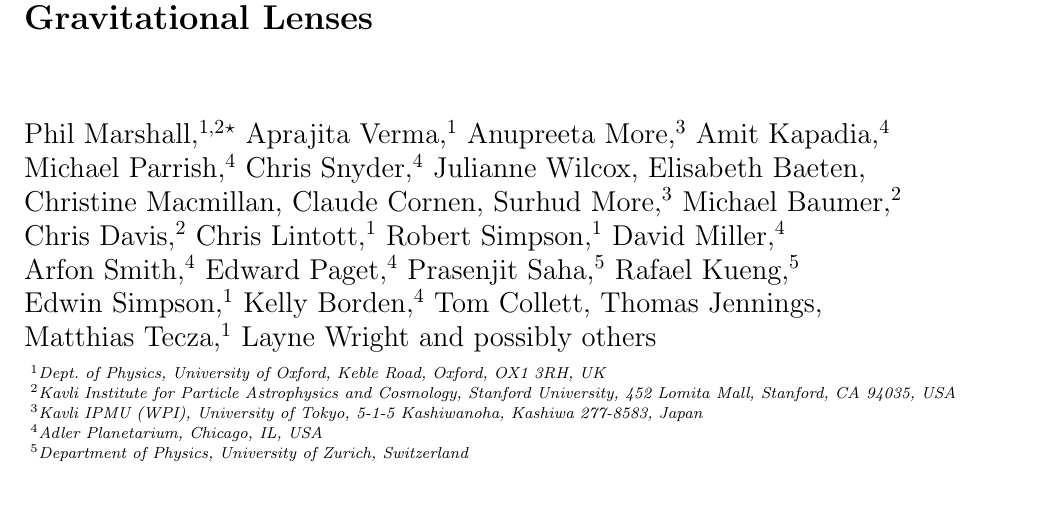
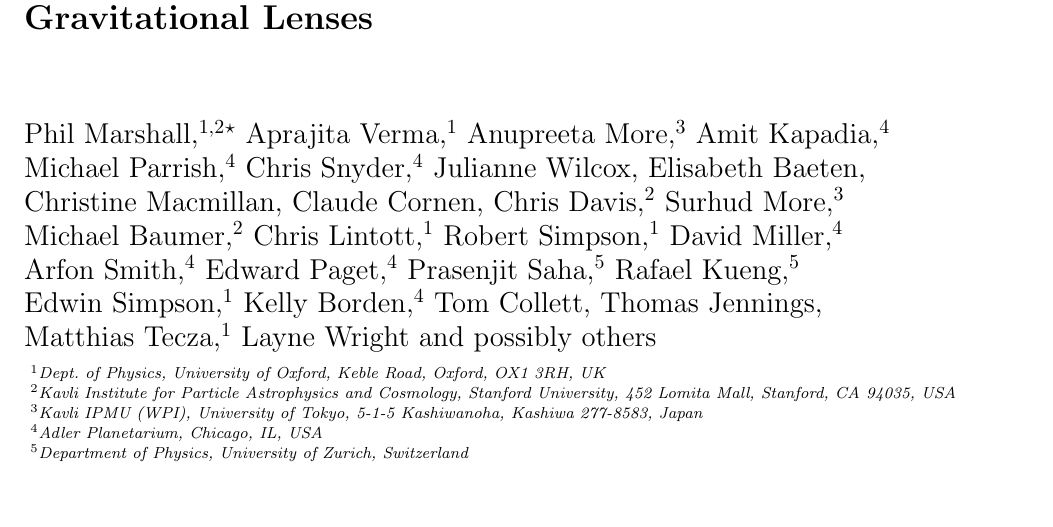
Before and after one commit to drphilmarshall/SpaceWarps, a LaTeX paper (doc/sw-system.tex, which reads doc/sw-system-authors.tex): part of page 1 of 17, cut so that both start at the same text. Compiled offline with pdfLaTeX; a LaTeX package or settings file that is missing is left out.

Commit message:
Promoted Chris a bit

```diff
--- a/doc/sw-system-authors.tex
+++ b/doc/sw-system-authors.tex
@@ -16,11 +16,11 @@
    \newauthor{%
     Christine Macmillan,
     Claude Cornen,
+    Chris Davis,$^{2}$
     Surhud More,$^{3}$
-    Michael Baumer,$^{2}$
     }
    \newauthor{%
-    Chris Davis,$^{2}$
+    Michael Baumer,$^{2}$
     Chris Lintott,$^{1}$
     Robert Simpson,$^{1}$
     David Miller,$^{4}$
```
